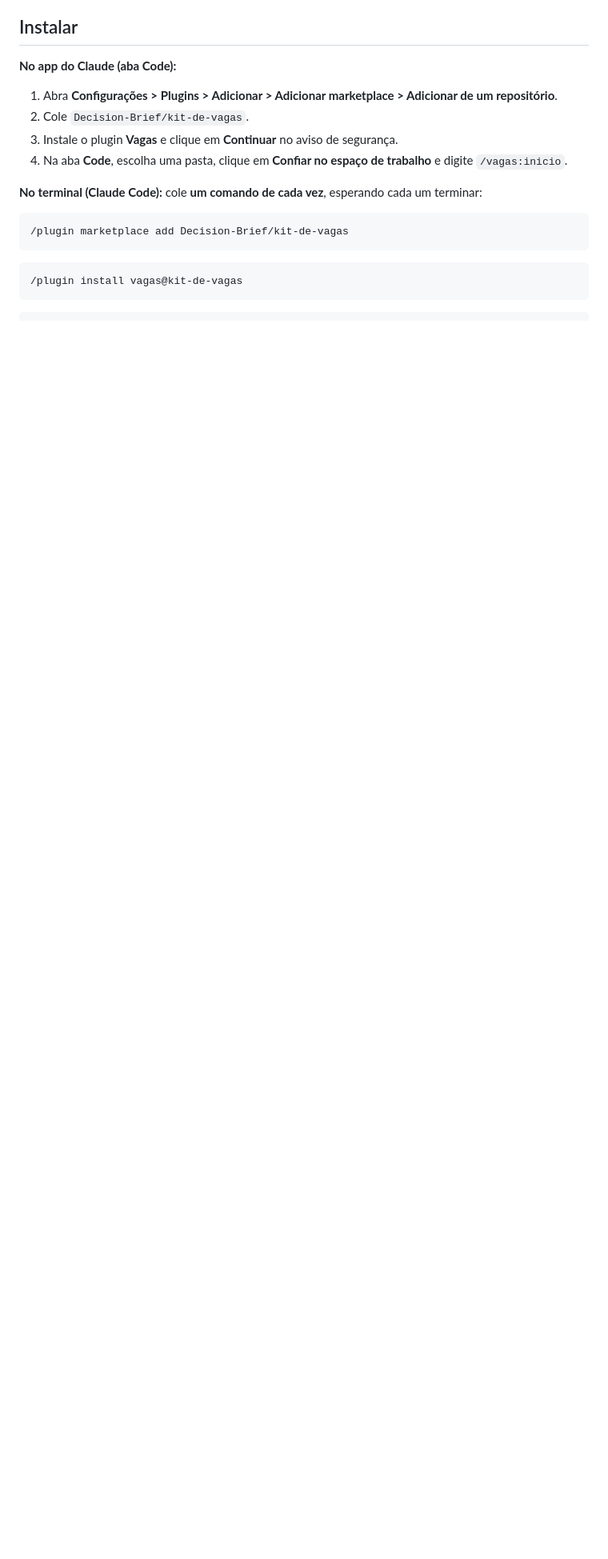
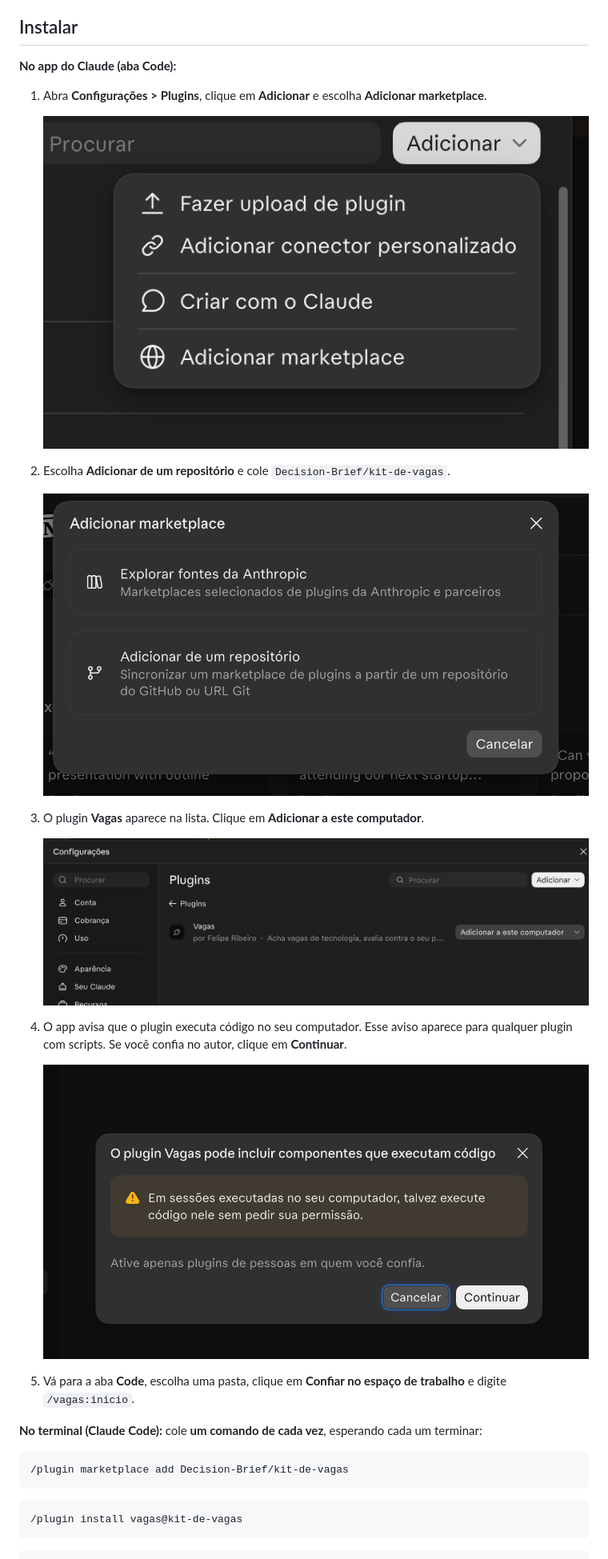
Before and after one commit to Decision-Brief/kit-de-vagas, a Markdown page: README.md, the part around the change. Shown at 80% size. Rendered like a GitHub page; pictures changed too: docs/img/1-adicionar-marketplace.png (added), docs/img/2-adicionar-de-um-repositorio.png (added), docs/img/3-plugin-vagas.png (added); blank space fills up the shorter version.

Commit message:
README com capturas de tela do passo a passo de instalacao pelo app
Co-Authored-By: Claude Sonnet 5.5 <noreply@anthropic.com>

```diff
--- a/README.md
+++ b/README.md
@@ -26,10 +26,24 @@ Só entra no currículo o que **você confirmou**. Na primeira vez, o kit lê o
 ## Instalar
 
 **No app do Claude (aba Code):**
-1. Abra **Configurações > Plugins > Adicionar > Adicionar marketplace > Adicionar de um repositório**.
-2. Cole `Decision-Brief/kit-de-vagas`.
-3. Instale o plugin **Vagas** e clique em **Continuar** no aviso de segurança.
-4. Na aba **Code**, escolha uma pasta, clique em **Confiar no espaço de trabalho** e digite `/vagas:inicio`.
+
+1. Abra **Configurações > Plugins**, clique em **Adicionar** e escolha **Adicionar marketplace**.
+
+   ![Menu Adicionar, com a opção Adicionar marketplace](docs/img/1-adicionar-marketplace.png)
+
+2. Escolha **Adicionar de um repositório** e cole `Decision-Brief/kit-de-vagas`.
+
+   ![Janela Adicionar marketplace, com a opção Adicionar de um repositório](docs/img/2-adicionar-de-um-repositorio.png)
+
+3. O plugin **Vagas** aparece na lista. Clique em **Adicionar a este computador**.
+
+   ![Plugin Vagas, por Felipe Ribeiro](docs/img/3-plugin-vagas.png)
+
+4. O app avisa que o plugin executa código no seu computador. Esse aviso aparece para qualquer plugin com scripts. Se você confia no autor, clique em **Continuar**.
+
+   ![Aviso de que o plugin pode executar código](docs/img/4-aviso-de-seguranca.png)
+
+5. Vá para a aba **Code**, escolha uma pasta, clique em **Confiar no espaço de trabalho** e digite `/vagas:inicio`.
 
 **No terminal (Claude Code):** cole **um comando de cada vez**, esperando cada um terminar:
 
```
